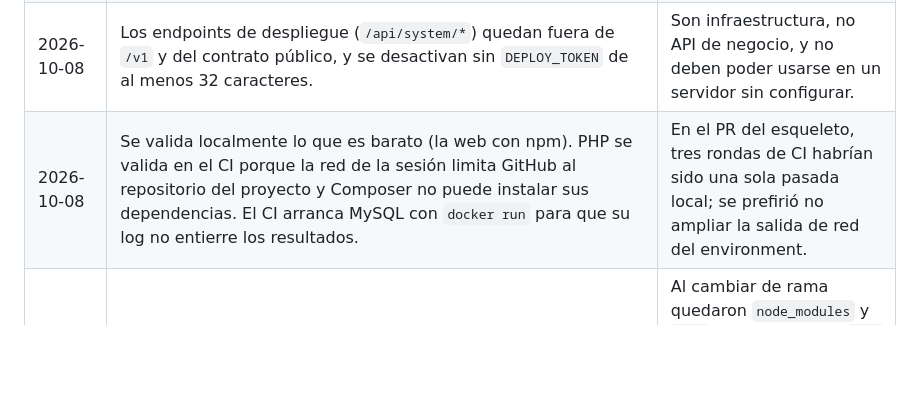
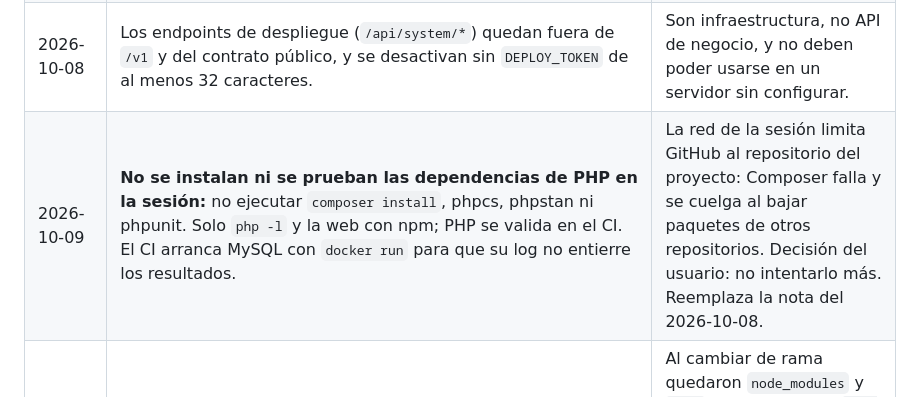
Before and after one commit to rudypalacios/soltec, a Markdown page: CLAUDE.md, the part around the change. Rendered like a GitHub page; blank space fills up the shorter version.

Commit message:
Fija que PHP no se instala ni se prueba en la sesión, solo en el CI (#13)
Composer no puede bajar paquetes de otros repositorios por la red de la sesión
y se cuelga; reintentarlo solo gasta tiempo. Decisión del usuario.


Claude-Session: https://claude.ai/code/session_018r8ebiEPFF9aFsrgLovNZJ

Co-authored-by: Claude <noreply@anthropic.com>

```diff
--- a/CLAUDE.md
+++ b/CLAUDE.md
@@ -178,7 +178,7 @@ Las decisiones técnicas menores que Claude toma sin consultar (nomenclatura, es
 | 2026-10-08 | El servidor (PHP) calcula los precios; `shared/` tiene una versión TypeScript solo para vista previa, y ambas se prueban con los mismos vectores (`contract/test-vectors/`). Ver ADR-0014. | El ADR-0011 decía solo `shared/`, pero el servidor debe ser la fuente de verdad para congelar precios. |
 | 2026-10-08 | El despliegue es automático: un push a cualquier rama distinta de `main` despliega al entorno `staging` (`test.musicos-catolicos.com`); el squash merge a `main` despliega a `production` (`soltec.musicos-catolicos.com`). `workflow_dispatch` aplica la misma regla. Las pruebas viven solo en `tests.yml` y corren desde Deploy; el entorno `production` se limita a la rama `main`. | Decisión del usuario (ADR-0004). Evita ejecutar las pruebas dos veces y que una rama despliegue a producción. |
 | 2026-10-08 | Los endpoints de despliegue (`/api/system/*`) quedan fuera de `/v1` y del contrato público, y se desactivan sin `DEPLOY_TOKEN` de al menos 32 caracteres. | Son infraestructura, no API de negocio, y no deben poder usarse en un servidor sin configurar. |
-| 2026-10-08 | Se valida localmente lo que es barato (la web con npm). PHP se valida en el CI porque la red de la sesión limita GitHub al repositorio del proyecto y Composer no puede instalar sus dependencias. El CI arranca MySQL con `docker run` para que su log no entierre los resultados. | En el PR del esqueleto, tres rondas de CI habrían sido una sola pasada local; se prefirió no ampliar la salida de red del environment. |
+| 2026-10-09 | **No se instalan ni se prueban las dependencias de PHP en la sesión:** no ejecutar `composer install`, phpcs, phpstan ni phpunit. Solo `php -l` y la web con npm; PHP se valida en el CI. El CI arranca MySQL con `docker run` para que su log no entierre los resultados. | La red de la sesión limita GitHub al repositorio del proyecto: Composer falla y se cuelga al bajar paquetes de otros repositorios. Decisión del usuario: no intentarlo más. Reemplaza la nota del 2026-10-08. |
 | 2026-10-08 | Los commits añaden rutas explícitas (`git add <archivos>`), no `git add -A`, y se revisa `git diff --cached --stat` antes de confirmar. | Al cambiar de rama quedaron `node_modules` y `dist` sin ignorar y un `git add -A` los subió al PR #8 (24.248 archivos; sin secretos). Se reconstruyó la rama con solo los 7 archivos previstos. |
 | 2026-10-08 | Las secciones 2 a 5 del mapa de módulos se generan con `docs/arquitectura/herramientas/generar_mapa.py` (`python3 -I generar_mapa.py salida.md`). | Tabla, matriz y diagrama salen de una sola fuente y el script valida que ninguna dependencia dura apunte a un hito posterior. |
 | 2026-10-09 | El envío de prueba de correo es `POST /api/system/mail/test` (token de despliegue, fuera de `/v1`) y se lanza solo con el workflow manual *Mail test* contra `staging`; vive en un controlador aparte de `DeployController`. | Un servidor sin `MAIL_*` debe seguir migrando y desplegando, y ningún push debe enviar correos. |
```
